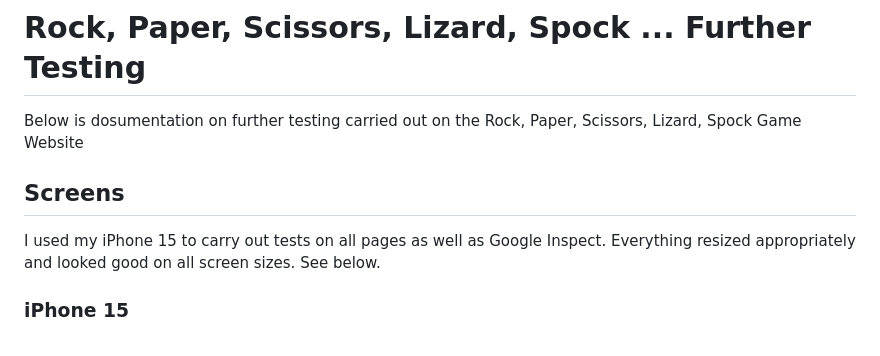
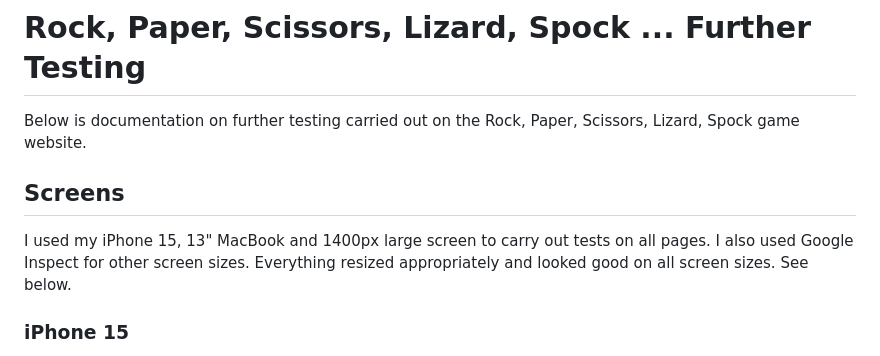
Before and after one commit to gregp1985/rock-paper-scissors-lizard-spock, a Markdown page: TESTING.md, the part around one of its changes. Rendered like a GitHub page.

Commit message:
TESTING spell and grammar check

```diff
--- a/TESTING.md
+++ b/TESTING.md
@@ -1,10 +1,10 @@
 # Rock, Paper, Scissors, Lizard, Spock ... Further Testing
 
-Below is dosumentation on further testing carried out on the Rock, Paper, Scissors, Lizard, Spock Game Website
+Below is documentation on further testing carried out on the Rock, Paper, Scissors, Lizard, Spock game website.
 
 ## Screens
 
-I used my iPhone 15 to carry out tests on all pages as well as Google Inspect. Everything resized appropriately and looked good on all screen sizes. See below.
+I used my iPhone 15, 13" MacBook and 1400px large screen to carry out tests on all pages. I also used Google Inspect for other screen sizes. Everything resized appropriately and looked good on all screen sizes. See below.
 
 ### iPhone 15
 
```
Also changed, not shown: other parts of TESTING.md (+1 -1 lines).
